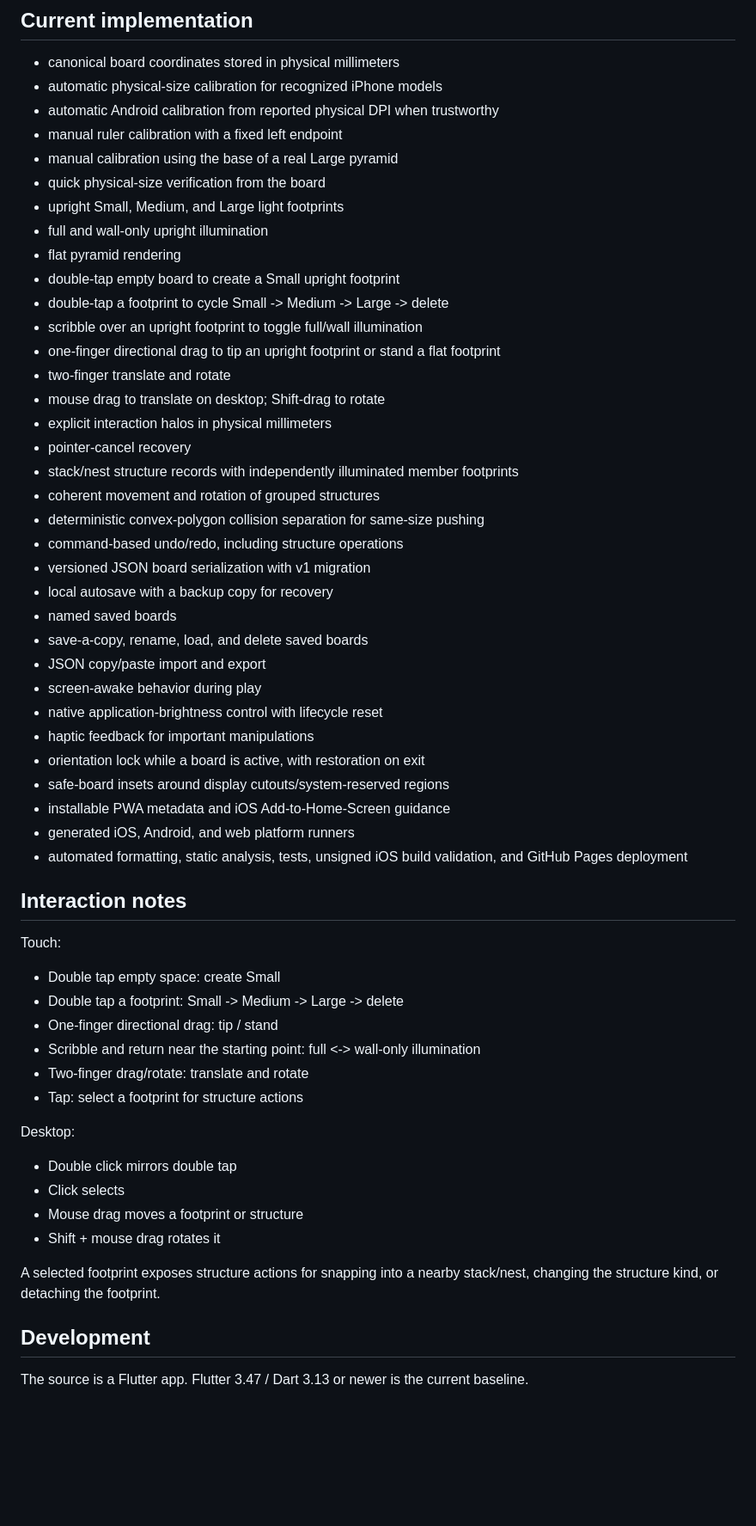
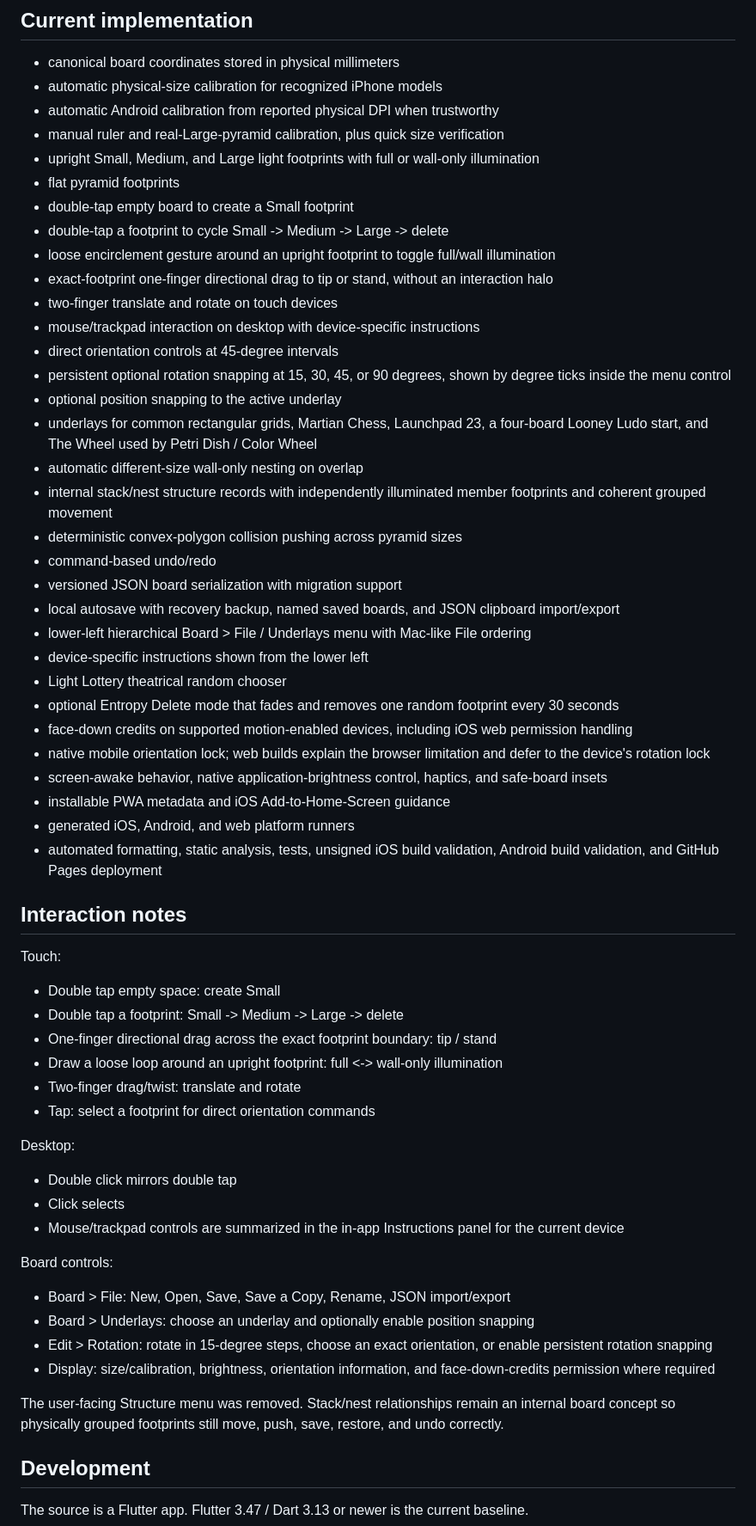
Before and after one commit to udeudeude/LightHouse-StashBoard, a Markdown page: README.md, the part around the change. Shown at 86% size. GitHub-like rendering; blank space fills up the shorter version.

Commit message:
docs: update README for 0.4 interaction model

```diff
--- a/README.md
+++ b/README.md
@@ -17,37 +17,35 @@ The web build requires manual physical calibration because browsers do not relia
 - canonical board coordinates stored in physical millimeters
 - automatic physical-size calibration for recognized iPhone models
 - automatic Android calibration from reported physical DPI when trustworthy
-- manual ruler calibration with a fixed left endpoint
-- manual calibration using the base of a real Large pyramid
-- quick physical-size verification from the board
-- upright Small, Medium, and Large light footprints
-- full and wall-only upright illumination
-- flat pyramid rendering
-- double-tap empty board to create a Small upright footprint
+- manual ruler and real-Large-pyramid calibration, plus quick size verification
+- upright Small, Medium, and Large light footprints with full or wall-only illumination
+- flat pyramid footprints
+- double-tap empty board to create a Small footprint
 - double-tap a footprint to cycle Small -> Medium -> Large -> delete
-- scribble over an upright footprint to toggle full/wall illumination
-- one-finger directional drag to tip an upright footprint or stand a flat footprint
-- two-finger translate and rotate
-- mouse drag to translate on desktop; Shift-drag to rotate
-- explicit interaction halos in physical millimeters
-- pointer-cancel recovery
-- stack/nest structure records with independently illuminated member footprints
-- coherent movement and rotation of grouped structures
-- deterministic convex-polygon collision separation for same-size pushing
-- command-based undo/redo, including structure operations
-- versioned JSON board serialization with v1 migration
-- local autosave with a backup copy for recovery
-- named saved boards
-- save-a-copy, rename, load, and delete saved boards
-- JSON copy/paste import and export
-- screen-awake behavior during play
-- native application-brightness control with lifecycle reset
-- haptic feedback for important manipulations
-- orientation lock while a board is active, with restoration on exit
-- safe-board insets around display cutouts/system-reserved regions
+- loose encirclement gesture around an upright footprint to toggle full/wall illumination
+- exact-footprint one-finger directional drag to tip or stand, without an interaction halo
+- two-finger translate and rotate on touch devices
+- mouse/trackpad interaction on desktop with device-specific instructions
+- direct orientation controls at 45-degree intervals
+- persistent optional rotation snapping at 15, 30, 45, or 90 degrees, shown by degree ticks inside the menu control
+- optional position snapping to the active underlay
+- underlays for common rectangular grids, Martian Chess, Launchpad 23, a four-board Looney Ludo start, and The Wheel used by Petri Dish / Color Wheel
+- automatic different-size wall-only nesting on overlap
+- internal stack/nest structure records with independently illuminated member footprints and coherent grouped movement
+- deterministic convex-polygon collision pushing across pyramid sizes
+- command-based undo/redo
+- versioned JSON board serialization with migration support
+- local autosave with recovery backup, named saved boards, and JSON clipboard import/export
+- lower-left hierarchical Board > File / Underlays menu with Mac-like File ordering
+- device-specific instructions shown from the lower left
+- Light Lottery theatrical random chooser
+- optional Entropy Delete mode that fades and removes one random footprint every 30 seconds
+- face-down credits on supported motion-enabled devices, including iOS web permission handling
+- native mobile orientation lock; web builds explain the browser limitation and defer to the device's rotation lock
+- screen-awake behavior, native application-brightness control, haptics, and safe-board insets
 - installable PWA metadata and iOS Add-to-Home-Screen guidance
 - generated iOS, Android, and web platform runners
-- automated formatting, static analysis, tests, unsigned iOS build validation, and GitHub Pages deployment
+- automated formatting, static analysis, tests, unsigned iOS build validation, Android build validation, and GitHub Pages deployment
 
 ## Interaction notes
 
@@ -55,19 +53,25 @@ Touch:
 
 - Double tap empty space: create Small
 - Double tap a footprint: Small -> Medium -> Large -> delete
-- One-finger directional drag: tip / stand
-- Scribble and return near the starting point: full <-> wall-only illumination
-- Two-finger drag/rotate: translate and rotate
-- Tap: select a footprint for structure actions
+- One-finger directional drag across the exact footprint boundary: tip / stand
+- Draw a loose loop around an upright footprint: full <-> wall-only illumination
+- Two-finger drag/twist: translate and rotate
+- Tap: select a footprint for direct orientation commands
 
 Desktop:
 
 - Double click mirrors double tap
 - Click selects
-- Mouse drag moves a footprint or structure
-- Shift + mouse drag rotates it
+- Mouse/trackpad controls are summarized in the in-app Instructions panel for the current device
 
-A selected footprint exposes structure actions for snapping into a nearby stack/nest, changing the structure kind, or detaching the footprint.
+Board controls:
+
+- Board > File: New, Open, Save, Save a Copy, Rename, JSON import/export
+- Board > Underlays: choose an underlay and optionally enable position snapping
+- Edit > Rotation: rotate in 15-degree steps, choose an exact orientation, or enable persistent rotation snapping
+- Display: size/calibration, brightness, orientation information, and face-down-credits permission where required
+
+The user-facing Structure menu was removed. Stack/nest relationships remain an internal board concept so physically grouped footprints still move, push, save, restore, and undo correctly.
 
 ## Development
 
```
